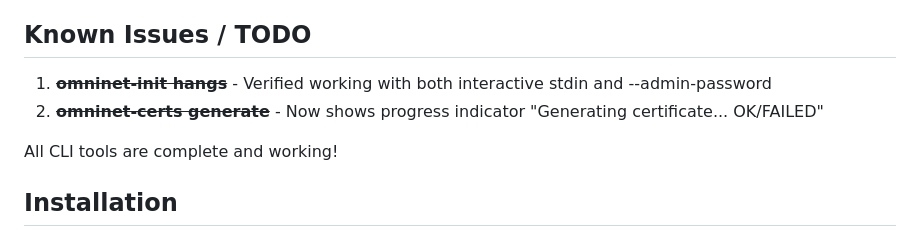
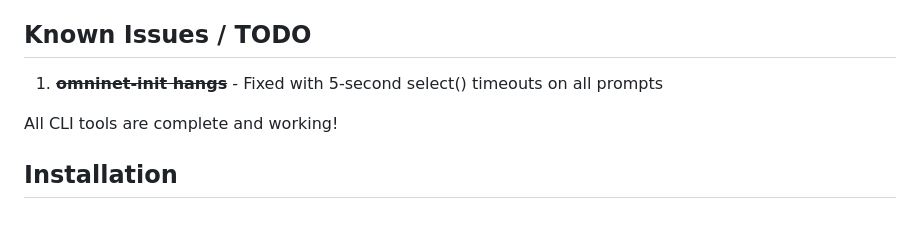
Before and after one commit to leestripp/omninet, a Markdown page: CodeMax.md, the part around the change. Rendered like a GitHub page.

Commit message:
Update CodeMax.md with final CLI tools status

```diff
--- a/CodeMax.md
+++ b/CodeMax.md
@@ -193,8 +193,7 @@ Executables are placed in `build/tools/`:
 
 ## Known Issues / TODO
 
-1. ~~**omninet-init hangs**~~ - Verified working with both interactive stdin and --admin-password
-2. ~~**omninet-certs generate**~~ - Now shows progress indicator "Generating certificate... OK/FAILED"
+1. ~~**omninet-init hangs**~~ - Fixed with 5-second select() timeouts on all prompts
 
 All CLI tools are complete and working!
 
```
